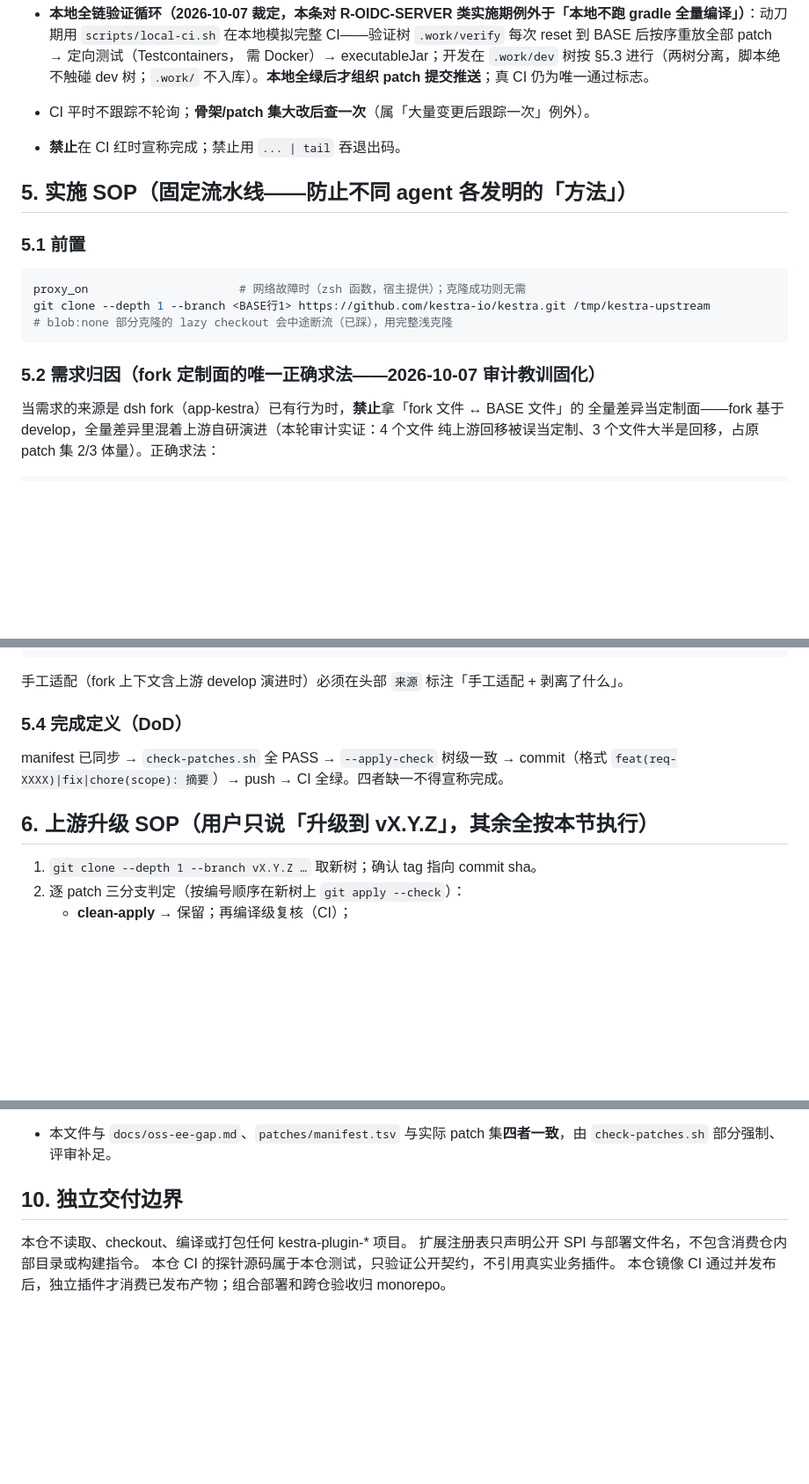
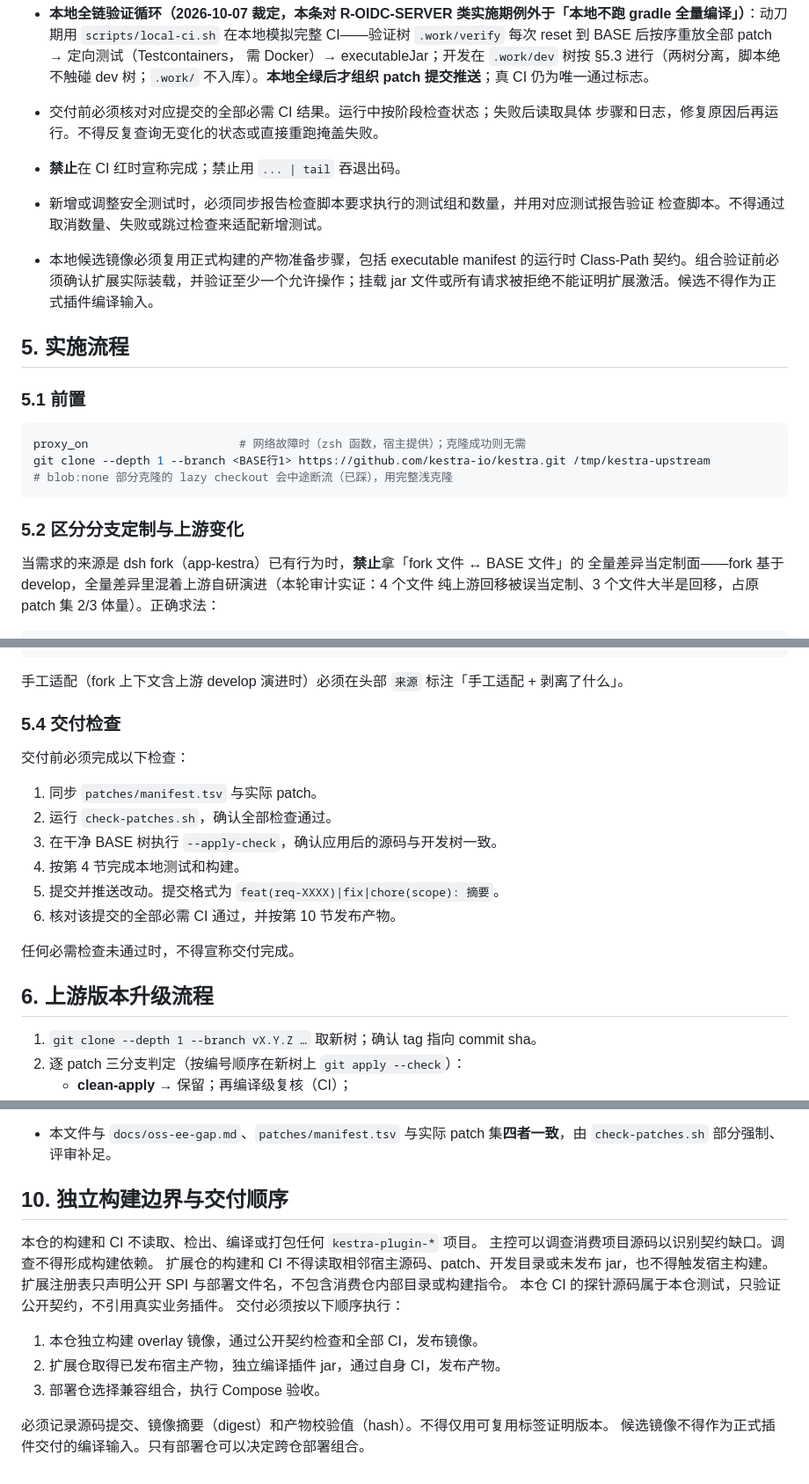
Before and after one commit to ai-specs/kestra-overlay, a Markdown page: AGENTS.md, 3 parts joined by grey strips. Shown at 88% size. Rendered like a GitHub page; blank space fills up the shorter version.

````diff
--- a/AGENTS.md
+++ b/AGENTS.md
@@ -236,10 +238,16 @@ OSS 已有机制和已发布契约，区分宿主机制缺失、扩展业务实
   `.work/verify` 每次 reset 到 BASE 后按序重放全部 patch → 定向测试（Testcontainers，
   需 Docker）→ executableJar；开发在 `.work/dev` 树按 §5.3 进行（两树分离，脚本绝不触碰
   dev 树；`.work/` 不入库）。**本地全绿后才组织 patch 提交推送**；真 CI 仍为唯一通过标志。
-- CI 平时不跟踪不轮询；**骨架/patch 集大改后查一次**（属「大量变更后跟踪一次」例外）。
+- 交付前必须核对对应提交的全部必需 CI 结果。运行中按阶段检查状态；失败后读取具体
+  步骤和日志，修复原因后再运行。不得反复查询无变化的状态或直接重跑掩盖失败。
 - **禁止**在 CI 红时宣称完成；禁止用 `... | tail` 吞退出码。
+- 新增或调整安全测试时，必须同步报告检查脚本要求执行的测试组和数量，并用对应测试报告验证
+  检查脚本。不得通过取消数量、失败或跳过检查来适配新增测试。
+- 本地候选镜像必须复用正式构建的产物准备步骤，包括 executable manifest 的运行时
+  Class-Path 契约。组合验证前必须确认扩展实际装载，并验证至少一个允许操作；挂载 jar
+  文件或所有请求被拒绝不能证明扩展激活。候选不得作为正式插件编译输入。
 
-## 5. 实施 SOP（固定流水线——防止不同 agent 各发明的「方法」）
+## 5. 实施流程
 
 ### 5.1 前置
 ```bash
@@ -248,7 +256,7 @@ git clone --depth 1 --branch <BASE行1> https://github.com/kestra-io/kestra.git
 # blob:none 部分克隆的 lazy checkout 会中途断流（已踩），用完整浅克隆
 ```
 
-### 5.2 需求归因（**fork 定制面的唯一正确求法**——2026-10-07 审计教训固化）
+### 5.2 区分分支定制与上游变化
 当需求的来源是 dsh fork（app-kestra）已有行为时，**禁止**拿「fork 文件 ↔ BASE 文件」的
 全量差异当定制面——fork 基于 develop，全量差异里混着上游自研演进（本轮审计实证：4 个文件
 纯上游回移被误当定制、3 个文件大半是回移，占原 patch 集 2/3 体量）。正确求法：
@@ -277,11 +285,20 @@ git add <需求A的文件> && git commit -m "REQ <id>"
 ```
 手工适配（fork 上下文含上游 develop 演进时）必须在头部 `来源` 标注「手工适配 + 剥离了什么」。
 
-### 5.4 完成定义（DoD）
-manifest 已同步 → `check-patches.sh` 全 PASS → `--apply-check` 树级一致 → commit（格式
-`feat(req-XXXX)|fix|chore(scope): 摘要`）→ push → CI 全绿。四者缺一不得宣称完成。
+### 5.4 交付检查
 
-## 6. 上游升级 SOP（用户只说「升级到 vX.Y.Z」，其余全按本节执行）
+交付前必须完成以下检查：
+
+1. 同步 `patches/manifest.tsv` 与实际 patch。
+2. 运行 `check-patches.sh`，确认全部检查通过。
+3. 在干净 BASE 树执行 `--apply-check`，确认应用后的源码与开发树一致。
+4. 按第 4 节完成本地测试和构建。
+5. 提交并推送改动。提交格式为 `feat(req-XXXX)|fix|chore(scope): 摘要`。
+6. 核对该提交的全部必需 CI 通过，并按第 10 节发布产物。
+
+任何必需检查未通过时，不得宣称交付完成。
+
+## 6. 上游版本升级流程
 
 1. `git clone --depth 1 --branch vX.Y.Z …` 取新树；确认 tag 指向 commit sha。
 2. 逐 patch 三分支判定（按编号顺序在新树上 `git apply --check`）：
@@ -328,9 +350,18 @@ manifest 已同步 → `check-patches.sh` 全 PASS → `--apply-check` 树级一
 - 本文件与 `docs/oss-ee-gap.md`、`patches/manifest.tsv` 与实际 patch 集**四者一致**，由
   `check-patches.sh` 部分强制、评审补足。
 
-## 10. 独立交付边界
+## 10. 独立构建边界与交付顺序
 
-本仓不读取、checkout、编译或打包任何 kestra-plugin-* 项目。
+本仓的构建和 CI 不读取、检出、编译或打包任何 `kestra-plugin-*` 项目。
+主控可以调查消费项目源码以识别契约缺口。调查不得形成构建依赖。
+扩展仓的构建和 CI 不得读取相邻宿主源码、patch、开发目录或未发布 jar，也不得触发宿主构建。
 扩展注册表只声明公开 SPI 与部署文件名，不包含消费仓内部目录或构建指令。
 本仓 CI 的探针源码属于本仓测试，只验证公开契约，不引用真实业务插件。
-本仓镜像 CI 通过并发布后，独立插件才消费已发布产物；组合部署和跨仓验收归 monorepo。
+交付必须按以下顺序执行：
+
+1. 本仓独立构建 overlay 镜像，通过公开契约检查和全部 CI，发布镜像。
+2. 扩展仓取得已发布宿主产物，独立编译插件 jar，通过自身 CI，发布产物。
+3. 部署仓选择兼容组合，执行 Compose 验收。
+
+必须记录源码提交、镜像摘要（digest）和产物校验值（hash）。不得仅用可复用标签证明版本。
+候选镜像不得作为正式插件交付的编译输入。只有部署仓可以决定跨仓部署组合。
````
Also changed, not shown: other parts of AGENTS.md (+44 -37 lines).
